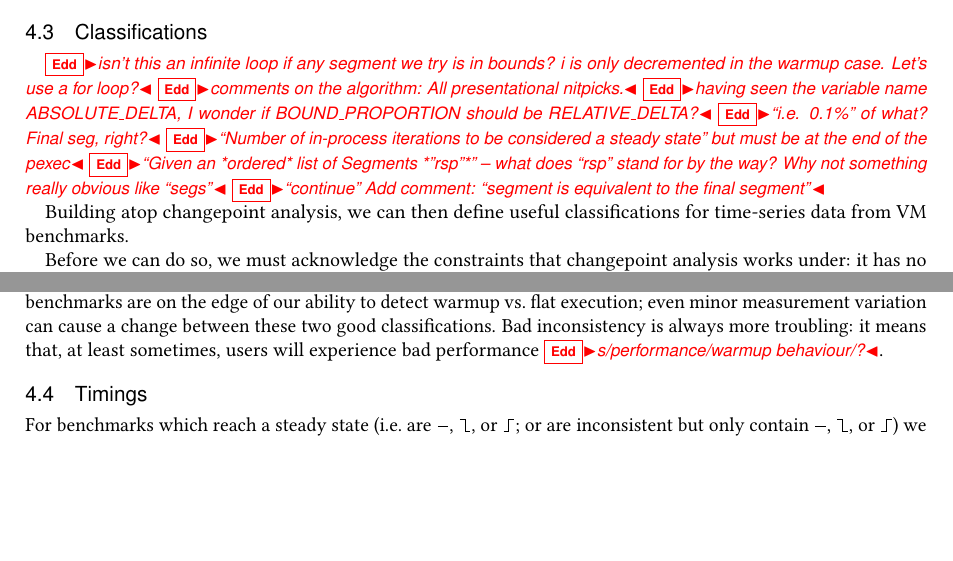
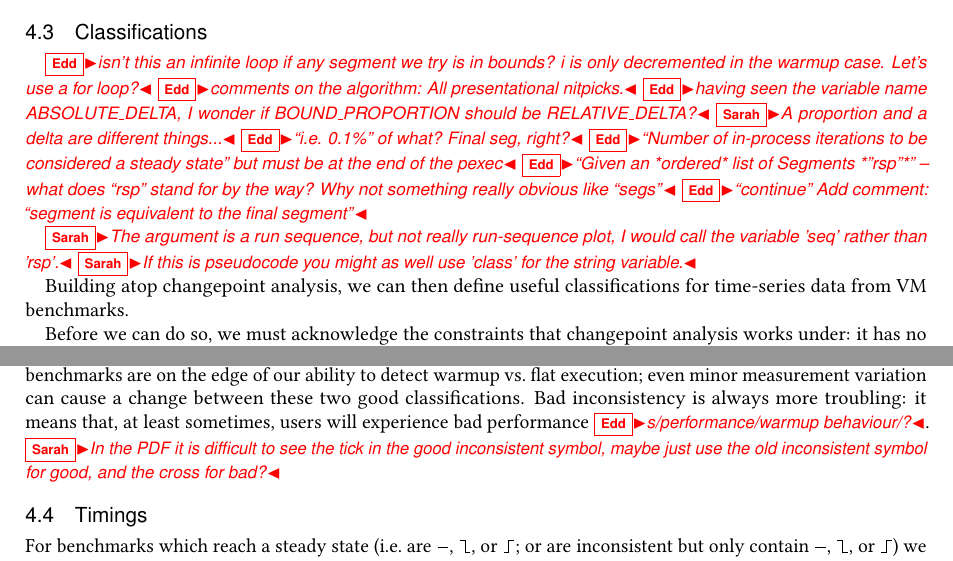
Before and after one commit to softdevteam/warmup_paper, a LaTeX paper (warmup.tex): two parts of pages 9 and 11 of 25, joined at a grey line, cut so that both start at the same text, the shorter picture padded with empty space. Compiled offline with pdfLaTeX.

Commit message:
Some initial comments on pseudocode.

```diff
--- a/warmup.tex
+++ b/warmup.tex
@@ -864,11 +864,14 @@ def classify(rsp):
 \edd{isn't this an infinite loop if any segment we try is in bounds? i is only decremented in the warmup case. Let's use a for loop?}
 \edd{comments on the algorithm: All presentational nitpicks.}
 \edd{having seen the variable name ABSOLUTE\_DELTA, I wonder if BOUND\_PROPORTION should be RELATIVE\_DELTA?}
+\sarah{A proportion and a delta are different things...}
 \edd{``i.e. 0.1\%'' of what? Final seg, right?}
 \edd{``Number of in-process iterations to be considered a steady state'' but must be at the end of the pexec}
 \edd{``Given an *ordered* list of Segments *"rsp"*'' -- what does ``rsp'' stand for by the way? Why not something really obvious like ``segs''}
 \edd{``continue'' Add comment: ``segment is equivalent to the final segment''}
 
+\sarah{The argument is a run sequence, but not really run-sequence plot, I would call the variable 'seq' rather than 'rsp'.}
+\sarah{If this is pseudocode you might as well use 'class' for the string variable.}
 
 Building atop changepoint analysis, we can then define useful classifications
 for time-series data from VM benchmarks.
@@ -932,7 +935,7 @@ occurs because some benchmarks are on the edge of our ability to detect warmup
 vs.~flat execution; even minor measurement variation can cause a change between
 these two good classifications. Bad inconsistency is always more troubling: it
 means that, at least sometimes, users will experience bad performance \edd{s/performance/warmup behaviour/?}.
-
+\sarah{In the PDF it is difficult to see the tick in the good inconsistent symbol, maybe just use the old inconsistent symbol for good, and the cross for bad?}
 
 \subsection{Timings}
 
```
